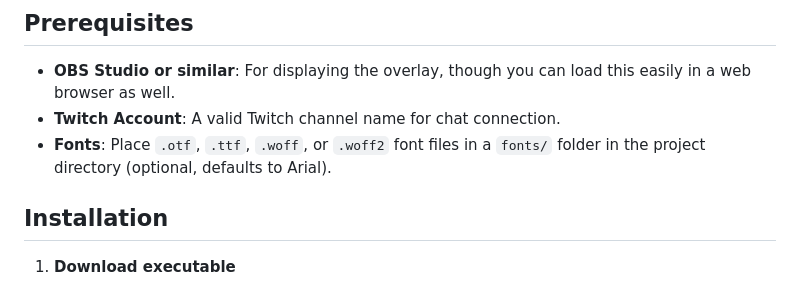
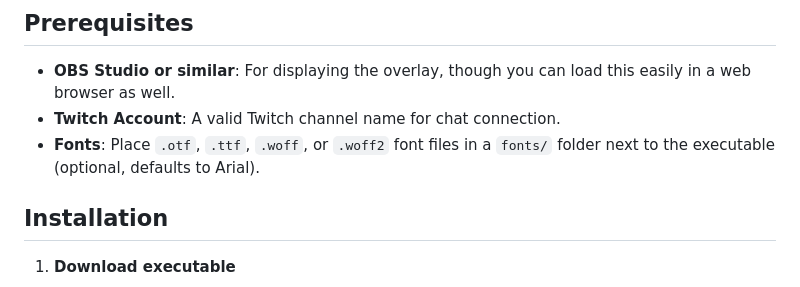
Before and after one commit to Melechtna/twitch-chat-overlay-local, a Markdown page: README.MD, the part around the change. GitHub-like rendering.

```diff
--- a/README.MD
+++ b/README.MD
@@ -16,7 +16,7 @@ A lightweight Node.js application to display Twitch chat messages as an overlay
 ## Prerequisites
 - **OBS Studio or similar**: For displaying the overlay, though you can load this easily in a web browser as well.
 - **Twitch Account**: A valid Twitch channel name for chat connection.
-- **Fonts**: Place `.otf`, `.ttf`, `.woff`, or `.woff2` font files in a `fonts/` folder in the project directory (optional, defaults to Arial).
+- **Fonts**: Place `.otf`, `.ttf`, `.woff`, or `.woff2` font files in a `fonts/` folder next to the executable (optional, defaults to Arial).
 
 ## Installation
 1. **Download executable**
```
